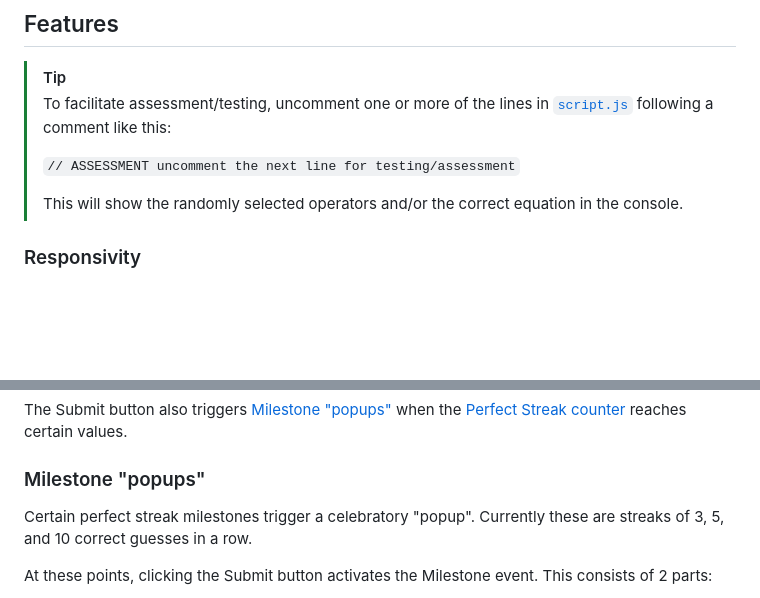
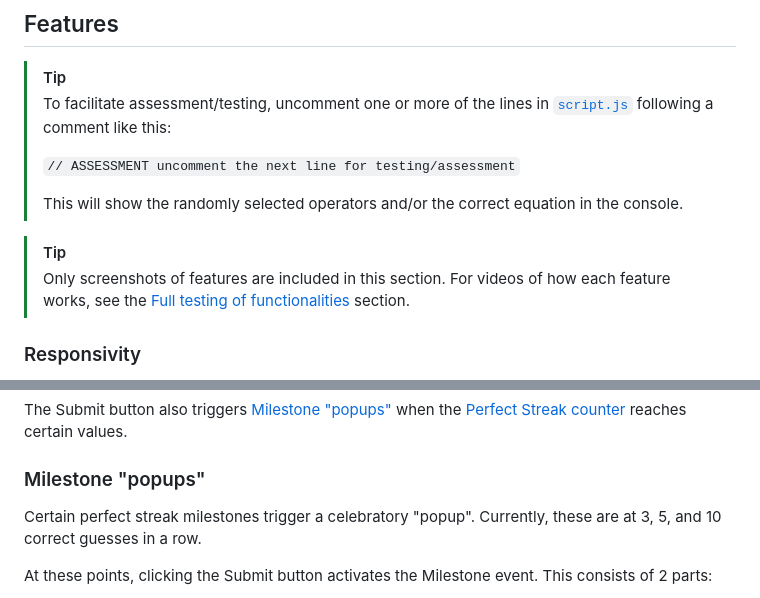
Before and after one commit to blahosyl/operator-game, a Markdown page: README.md, 2 parts joined by grey strips. GitHub-like rendering; blank space fills up the shorter version.

Commit message:
update Features section text #49

```diff
--- a/README.md
+++ b/README.md
@@ -64,6 +64,10 @@ result maxed at 2 decimal places
 >`// ASSESSMENT uncomment the next line for testing/assessment`
 >
 >This will show the randomly selected operators and/or the correct equation in the console.
+
+
+>[!TIP]
+>Only screenshots of features are included in this section. For videos of how each feature works, see the [Full testing of functionalities](#full-testing-of-functionalities) section.
 
 
 ### Responsivity
@@ -200,7 +204,7 @@ The Submit button also triggers [Milestone "popups"](milestone-"popups") when th
 
 ### Milestone "popups"
 
-Certain perfect streak milestones trigger a celebratory "popup". Currently these are streaks of 3, 5, and 10 correct guesses in a row.
+Certain perfect streak milestones trigger a celebratory "popup". Currently, these are at 3, 5, and 10 correct guesses in a row.
 
 At these points, clicking the Submit button activates the Milestone event. This consists of 2 parts:
 
```
